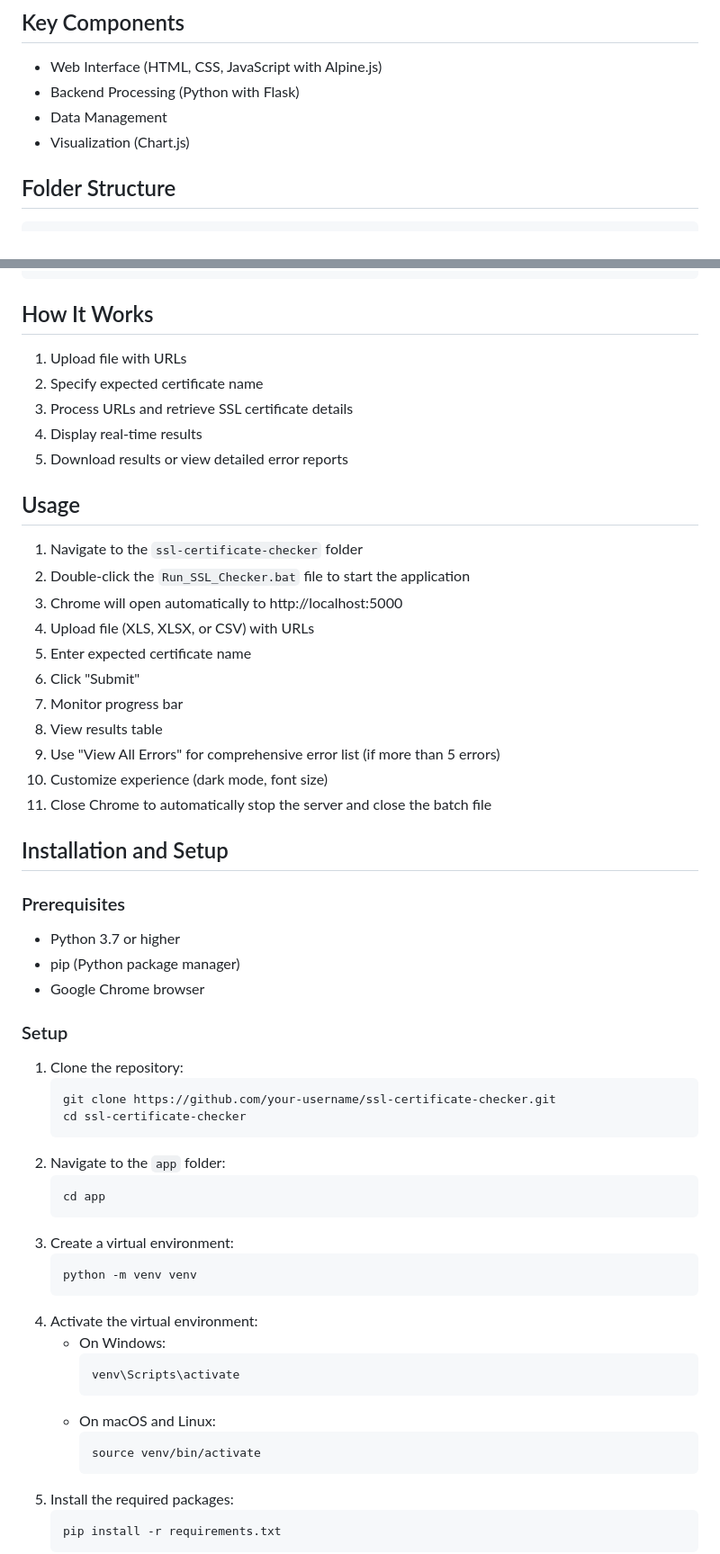
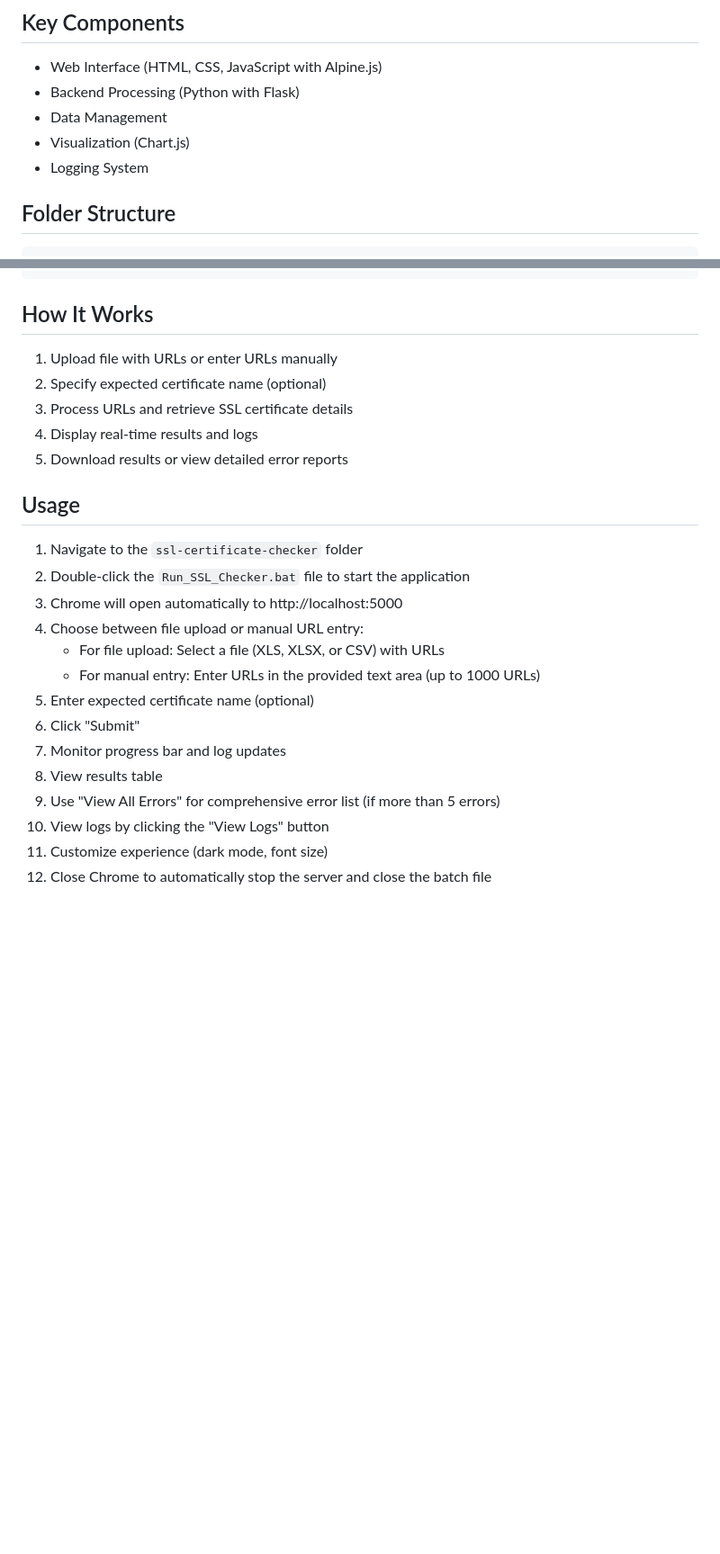
Before and after one commit to Jyothiswaroop11/SSL-Certificate-Checker, a Markdown page: ssl-certificate-checker/README.md, 2 parts joined by grey strips. Shown at 90% size. Drawn GitHub-style; blank space fills up the shorter version.

````diff
--- a/ssl-certificate-checker/README.md
+++ b/ssl-certificate-checker/README.md
@@ -74,6 +102,7 @@ The SSL Certificate Checker is a robust web-based tool designed to extract and d
 - Backend Processing (Python with Flask)
 - Data Management
 - Visualization (Chart.js)
+- Logging System
 
 ## Folder Structure
 ```
@@ -91,57 +120,25 @@ ssl-certificate-checker/
 ```
 
 ## How It Works
-1. Upload file with URLs
-2. Specify expected certificate name
+1. Upload file with URLs or enter URLs manually
+2. Specify expected certificate name (optional)
 3. Process URLs and retrieve SSL certificate details
-4. Display real-time results
+4. Display real-time results and logs
 5. Download results or view detailed error reports
 
 ## Usage
 1. Navigate to the `ssl-certificate-checker` folder
 2. Double-click the `Run_SSL_Checker.bat` file to start the application
 3. Chrome will open automatically to http://localhost:5000
-4. Upload file (XLS, XLSX, or CSV) with URLs
-5. Enter expected certificate name
+4. Choose between file upload or manual URL entry:
+   - For file upload: Select a file (XLS, XLSX, or CSV) with URLs
+   - For manual entry: Enter URLs in the provided text area (up to 1000 URLs)
+5. Enter expected certificate name (optional)
 6. Click "Submit"
-7. Monitor progress bar
+7. Monitor progress bar and log updates
 8. View results table
 9. Use "View All Errors" for comprehensive error list (if more than 5 errors)
-10. Customize experience (dark mode, font size)
-11. Close Chrome to automatically stop the server and close the batch file
+10. View logs by clicking the "View Logs" button
+11. Customize experience (dark mode, font size)
+12. Close Chrome to automatically stop the server and close the batch file
 
-## Installation and Setup
-
-### Prerequisites
-- Python 3.7 or higher
-- pip (Python package manager)
-- Google Chrome browser
-
-### Setup
-1. Clone the repository:
-   ```
-   git clone https://github.com/your-username/ssl-certificate-checker.git
-   cd ssl-certificate-checker
-   ```
-2. Navigate to the `app` folder:
-   ```
-   cd app
-   ```
-3. Create a virtual environment:
-   ```
-   python -m venv venv
-   ```
-4. Activate the virtual environment:
-   - On Windows:
-     ```
-     venv\Scripts\activate
-     ```
-   - On macOS and Linux:
-     ```
-     source venv/bin/activate
-     ```
-5. Install the required packages:
-   ```
-   pip install -r requirements.txt
-   ```
-
````
Also changed, not shown: other parts of ssl-certificate-checker/README.md (+31 -18 lines).
